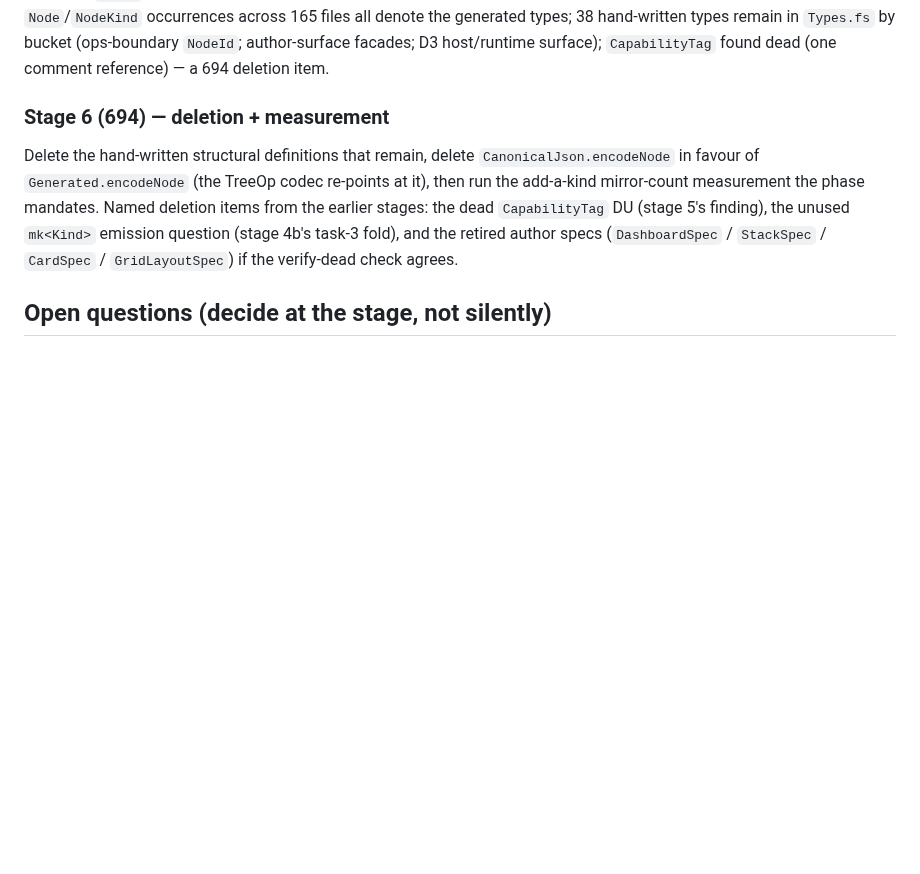
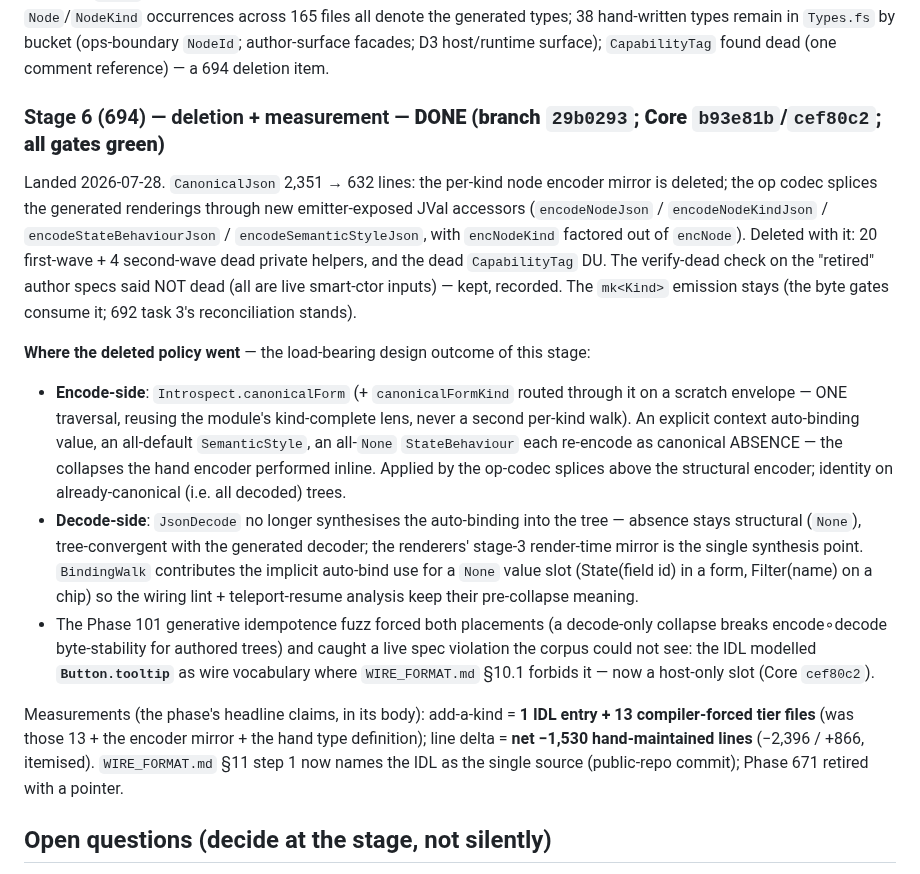
Before and after one commit to fuaran-ui/fuaran-dotnet, a Markdown page: docs/migrations/692-694-swap-plan.md, the part around the change. GitHub-like rendering; blank space fills up the shorter version.

Commit message:
docs(migrations): swap plan — stage 6 (694) done; canonical-form placement, tooltip spec-violation catch, measurements

```diff
--- a/docs/migrations/692-694-swap-plan.md
+++ b/docs/migrations/692-694-swap-plan.md
@@ -207,14 +207,39 @@ across 165 files all denote the generated types; 38 hand-written types remain in
 bucket (ops-boundary `NodeId`; author-surface facades; D3 host/runtime surface); `CapabilityTag`
 found dead (one comment reference) — a 694 deletion item.
 
-### Stage 6 (694) — deletion + measurement
+### Stage 6 (694) — deletion + measurement — **DONE (branch `29b0293`; Core `b93e81b`/`cef80c2`; all gates green)**
 
-Delete the hand-written structural definitions that remain, delete `CanonicalJson.encodeNode` in
-favour of `Generated.encodeNode` (the TreeOp codec re-points at it), then run the add-a-kind
-mirror-count measurement the phase mandates. Named deletion items from the earlier stages: the
-dead `CapabilityTag` DU (stage 5's finding), the unused `mk<Kind>` emission question (stage 4b's
-task-3 fold), and the retired author specs (`DashboardSpec` / `StackSpec` / `CardSpec` /
-`GridLayoutSpec`) if the verify-dead check agrees.
+Landed 2026-07-28. `CanonicalJson` 2,351 → 632 lines: the per-kind node encoder mirror is deleted;
+the op codec splices the generated renderings through new emitter-exposed JVal accessors
+(`encodeNodeJson` / `encodeNodeKindJson` / `encodeStateBehaviourJson` / `encodeSemanticStyleJson`,
+with `encNodeKind` factored out of `encNode`). Deleted with it: 20 first-wave + 4 second-wave dead
+private helpers, and the dead `CapabilityTag` DU. The verify-dead check on the "retired" author
+specs said NOT dead (all are live smart-ctor inputs) — kept, recorded. The `mk<Kind>` emission
+stays (the byte gates consume it; 692 task 3's reconciliation stands).
+
+**Where the deleted policy went** — the load-bearing design outcome of this stage:
+
+- **Encode-side**: `Introspect.canonicalForm` (+ `canonicalFormKind` routed through it on a scratch
+  envelope — ONE traversal, reusing the module's kind-complete lens, never a second per-kind walk).
+  An explicit context auto-binding value, an all-default `SemanticStyle`, an all-`None`
+  `StateBehaviour` each re-encode as canonical ABSENCE — the collapses the hand encoder performed
+  inline. Applied by the op-codec splices above the structural encoder; identity on
+  already-canonical (i.e. all decoded) trees.
+- **Decode-side**: `JsonDecode` no longer synthesises the auto-binding into the tree — absence stays
+  structural (`None`), tree-convergent with the generated decoder; the renderers' stage-3
+  render-time mirror is the single synthesis point. `BindingWalk` contributes the implicit
+  auto-bind use for a `None` value slot (State(field id) in a form, Filter(name) on a chip) so the
+  wiring lint + teleport-resume analysis keep their pre-collapse meaning.
+- The Phase 101 generative idempotence fuzz forced both placements (a decode-only collapse breaks
+  encode∘decode byte-stability for authored trees) and caught a live spec violation the corpus
+  could not see: the IDL modelled **`Button.tooltip`** as wire vocabulary where `WIRE_FORMAT.md`
+  §10.1 forbids it — now a host-only slot (Core `cef80c2`).
+
+Measurements (the phase's headline claims, in its body): add-a-kind = **1 IDL entry + 13
+compiler-forced tier files** (was those 13 + the encoder mirror + the hand type definition);
+line delta = **net −1,530 hand-maintained lines** (−2,396 / +866, itemised). `WIRE_FORMAT.md` §11
+step 1 now names the IDL as the single source (public-repo commit); Phase 671 retired with a
+pointer.
 
 ## Open questions (decide at the stage, not silently)
 
```
